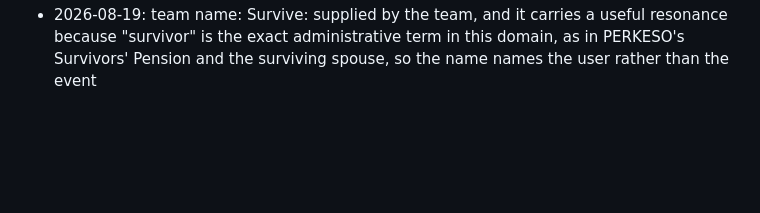
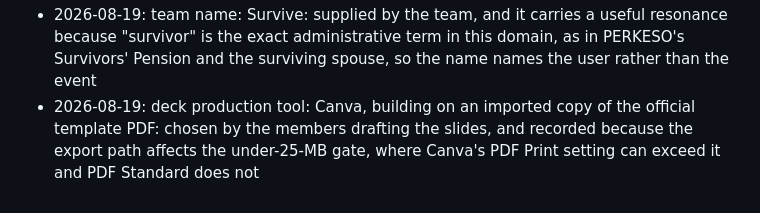
Before and after one commit to TolongLabs/MyTakziah, a Markdown page: docs/decisions.md, the part around the change. Rendered like a GitHub page; blank space fills up the shorter version.

Commit message:
docs: record canva as the deck production tool

```diff
--- a/docs/decisions.md
+++ b/docs/decisions.md
@@ -42,3 +42,4 @@ Example placeholder:
 - 2026-08-19: geographic scope: Peninsular Malaysia for v1, with Sabah and Sarawak named as phase 2: Sabah and Sarawak death registration procedures differ, and committing to a national roadmap strengthens Impact while obliging the submission to say credibly how those differences get handled
 - 2026-08-19: the one-sentence answer to "is this not just the MyGOV chatbot": "A chatbot tells you what to do. MyTakziah does it: one death, one set of evidence, three agencies' claims prepared, submitted and tracked under published rules the family can check.": drafted rather than debated because the positioning rule it expresses was already locked on 2026-08-18, and every member needs one sentence they can say from memory. The team may amend the wording; the distinction it draws, generated answer versus cited rule plus pre-filled form, is the part that must survive
 - 2026-08-19: team name: Survive: supplied by the team, and it carries a useful resonance because "survivor" is the exact administrative term in this domain, as in PERKESO's Survivors' Pension and the surviving spouse, so the name names the user rather than the event
+- 2026-08-19: deck production tool: Canva, building on an imported copy of the official template PDF: chosen by the members drafting the slides, and recorded because the export path affects the under-25-MB gate, where Canva's PDF Print setting can exceed it and PDF Standard does not
```
